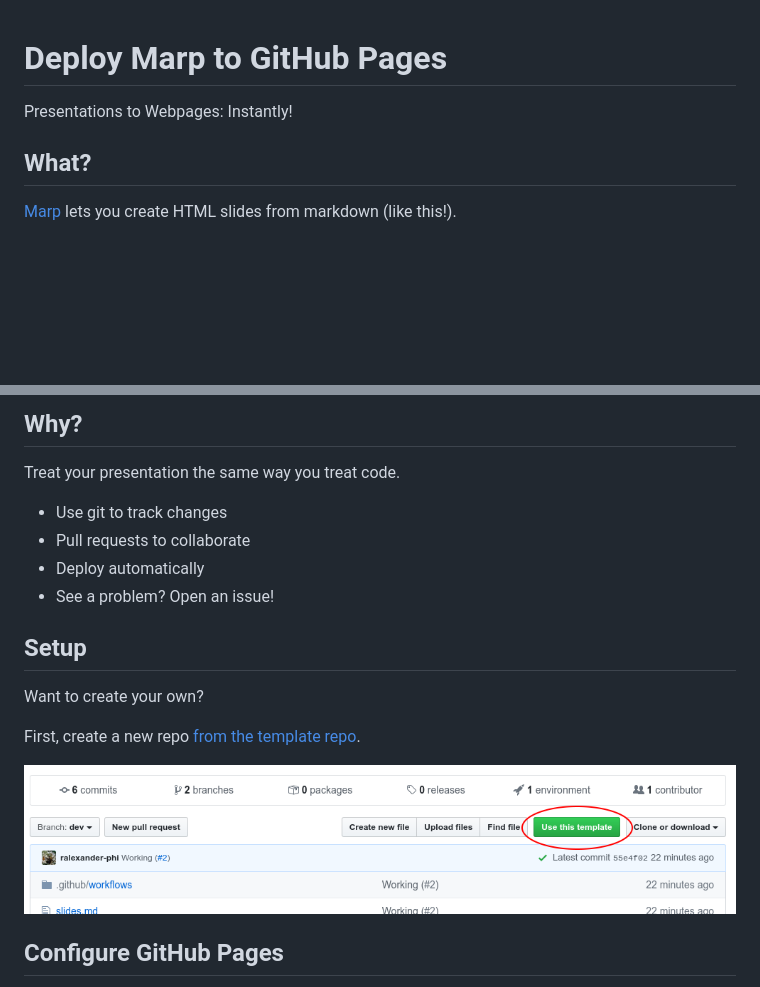
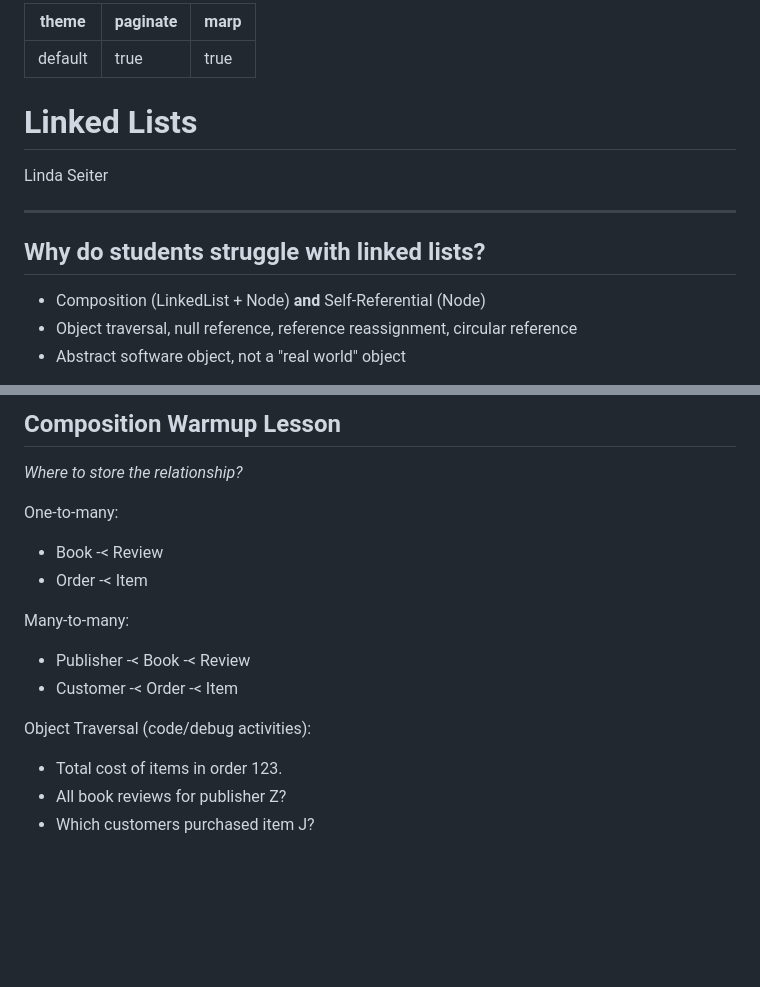
Before and after one commit to linda-seiter/linked_list, a Markdown page: README.md, 2 parts joined by grey strips. GitHub-like rendering; pictures changed too: img/use-template.png (deleted); blank space fills up the shorter version.

```diff
--- a/README.md
+++ b/README.md
@@ -1,22 +1,18 @@
-<!--
-theme: gaia
-class:
- - invert
-headingDivider: 2
+---
+theme: default
 paginate: true
--->
+marp: true
+---
 
-<!--
-_class:
- - lead
- - invert
--->
+# Linked Lists
 
-# Deploy Marp to GitHub Pages
+Linda Seiter
 
-Presentations to Webpages: Instantly!
+---
 
-## What?
+## Why do students struggle with linked lists?
 
-[Marp](https://marp.app/) lets you create HTML slides from markdown (like this!).
+- Composition (LinkedList + Node) **and** Self-Referential (Node)
+- Object traversal, null reference, reference reassignment, circular reference
+- Abstract software object, not a "real world" object
 
@@ -24,20 +20,21 @@ This presentation is both a [website](https://alexsci.com/marp-to-pages) and a [
 
-## Why?
+## Composition Warmup Lesson
 
-Treat your presentation the same way you treat code.
+_Where to store the relationship?_
 
-- Use git to track changes
-- Pull requests to collaborate
-- Deploy automatically
-- See a problem? Open an issue!
+One-to-many:
 
-## Setup
+- Book -< Review
+- Order -< Item
 
-Want to create your own?
+Many-to-many:
 
-First, create a new repo [from the template repo](https://github.com/ralexander-phi/marp-to-pages).
+- Publisher -< Book -< Review
+- Customer -< Order -< Item
 
-![](img/use-template.png)
+Object Traversal (code/debug activities):
 
-## Configure GitHub Pages
+- Total cost of items in order 123.
+- All book reviews for publisher Z?
+- Which customers purchased item J?
 
```
Also changed, not shown: other parts of README.md (+15 -76 lines), img/click-actions.png (deleted), img/train1.png (added).
